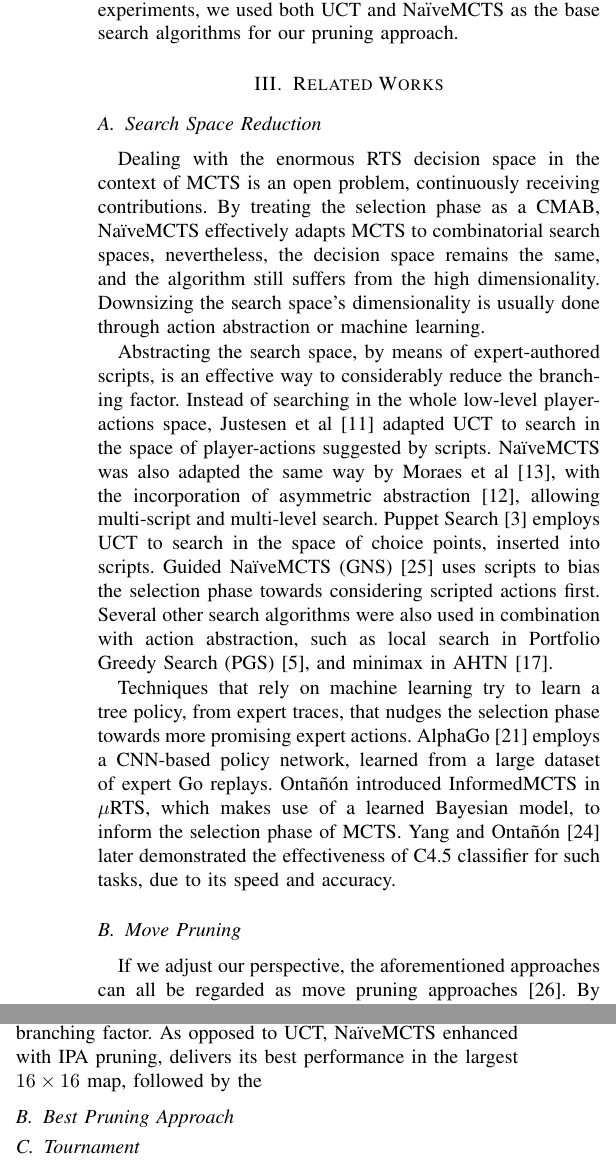
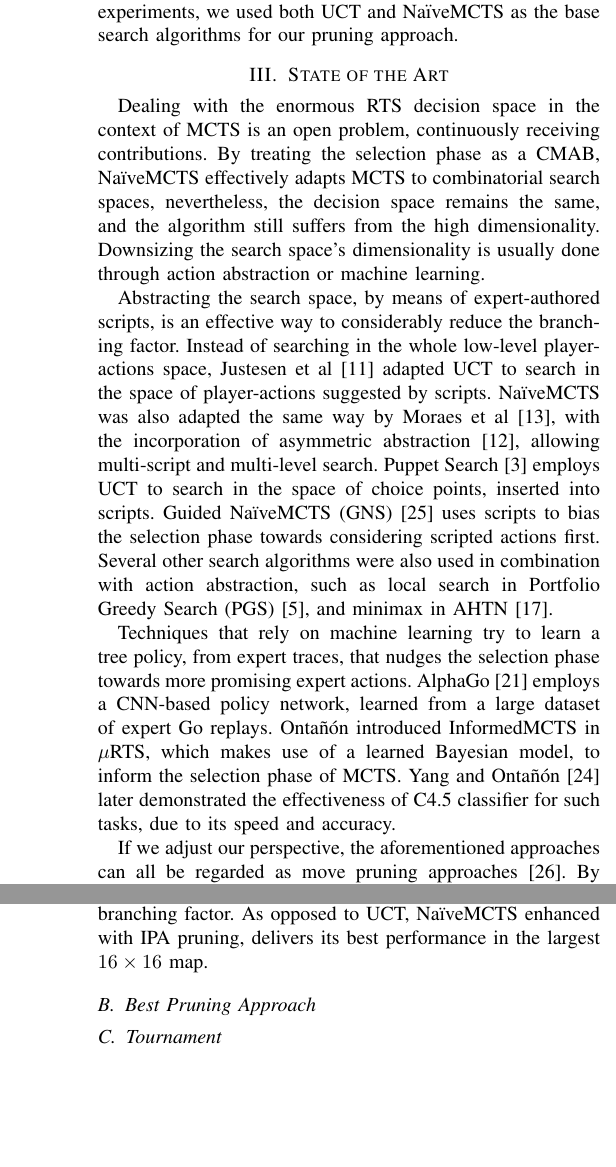
Before and after one commit to Acemad/CoG-20-Paper, a LaTeX paper (cog-paper.tex): two parts of the columns of pages 3 and 5 of 6 before the commit and two parts of the columns of pages 3 and 6 of 6 after it, joined at a grey line, cut so that both start at the same text, the shorter picture padded with empty space. Compiled offline with pdfLaTeX; a missing font is replaced by an installed copy or a similar font; a LaTeX package or settings file that is missing is left out.

Commit message:
Apply some adjustments, renamed "Related Works" section.

```diff
--- a/cog-paper.tex
+++ b/cog-paper.tex
@@ -139,17 +139,15 @@ The goal of an RTS game-playing agent is to compute the optimal player-action $a
 
 The most visited decision is usually the one returned. Given enough computation budget and a proper exploration / exploitation equilibrium in the tree policy, MCTS is guaranteed to find the minimax solution, in the limits. The most popular MCTS implementation, UCT (Upper Confidence bounds for Trees), uses UCB1 formula as a tree policy, treating the selection phase as a multi-armed bandit (MAB) problem. Although remarkably successful in Go, UCT does not perform as well in RTS games, due to the rapid growth in the branching factor, with the increase in the unit count. NaïveMCTS was specifically designed to address the combinatorial search space in RTS games, by formulating the selection phase as a combinatorial MAB (CMAB). Additionally, NaïveMCTS employs a naïve sampling approach that relies on a naïve assumption considering the reward estimate of a player-action as the sum of the reward estimates of the underlying unit-actions. In our experiments, we used both UCT and NaïveMCTS as the base search algorithms for our pruning approach.
 
-% Writing ...
-
 % -------------------------------------------- RELATED WORKS ------------------------------------------
 
 % Antonio - I'd prefer "State of the Art" for this section. ;)
 %           Anyway, it doesn't matter if it is named "Related Works", but I think we shouldn't separate it into subsecions
 
-\section{Related Works}
-\label{sec:related_works}
+\section{State of the Art}
+\label{sec:state_of_the_art}
 
-\subsection{Search Space Reduction}
+%\subsection{Search Space Reduction}
 
 Dealing with the enormous RTS decision space in the context of MCTS is an open problem, continuously receiving contributions. By treating the selection phase as a CMAB, NaïveMCTS effectively adapts MCTS to combinatorial search spaces, nevertheless, the decision space remains the same, and the algorithm still suffers from the high dimensionality. Downsizing the search space's dimensionality is usually done through action abstraction or machine learning.
 
@@ -157,7 +155,7 @@ Abstracting the search space, by means of expert-authored scripts, is an effecti
 
 Techniques that rely on machine learning try to learn a tree policy, from expert traces, that nudges the selection phase towards more promising expert actions. AlphaGo \cite{silver_mastering_2016} employs a CNN-based policy network, learned from a large dataset of expert Go replays. Ontañón introduced InformedMCTS in \mRTS{}, which makes use of a learned Bayesian model, to inform the selection phase of MCTS. Yang and Ontañón \cite{yang_extracting_2019} later demonstrated the effectiveness of C4.5 classifier for such tasks, due to its speed and accuracy.
 
-\subsection{Move Pruning}
+%\subsection{Move Pruning}
 
 If we adjust our perspective, the aforementioned approaches can all be regarded as move pruning approaches \cite{yang_integrating_2020}. By focusing on a set of promising, expert-based player-actions, theses approaches effectively prune the search space of all the remaining player-actions, significantly reducing the branching factor. Regardless, such a practice can also be unsafe and prone to exploitation, due to the coarser player-actions considered, resulting in a loss of tactical performance. To address this issue, several approaches combining low- and high-level search have emerged, such as \cite{barriga_combining_2017}, \cite{neufeld_hybrid_2019} and \cite{moraes_action_2018}.
 
@@ -295,7 +294,9 @@ The highest performance gain was recorded in the small $8\times8$ map, represent
 
 From the perspective of NaïveMCTS, IPA pruning exhibits the same effect as in UCT, with two key differences. First, in the smallest $8\times8$ map, NaïveMCTS performs optimally when more IPAs are allowed, that is, when $5 \leq k \leq 50$ in NMCTS-RIP-F, and when $p=0.9$ in NMCTS-RIP-R. This is probably because naïve sampling already handles small scenarios well, and can gain an advantage if a portion of IPAs is kept, to explore tactical waiting situations. In larger maps, pruning all IPAs ($k = 0$, or $p = 0$) yields the highest performance gain. Here, due to the bigger branching factor, pruning IPAs significantly contributes to the better utilization of the computation budget.
 
-The second, most interesting difference with respect to UCT, is the scalability of performance relative to the increase in the branching factor. As opposed to UCT, NaïveMCTS enhanced with IPA pruning, delivers its best performance in the largest $16\times16$ map, followed by the
+The second, most interesting difference with respect to UCT, is the scalability of performance relative to the increase in the branching factor. As opposed to UCT, NaïveMCTS enhanced with IPA pruning, delivers its best performance in the largest $16\times16$ map.
+
+% ===========================================
 
 \subsection{Best Pruning Approach}
 
```
Also changed, not shown: cog-paper.tex (17 more changed lines).
